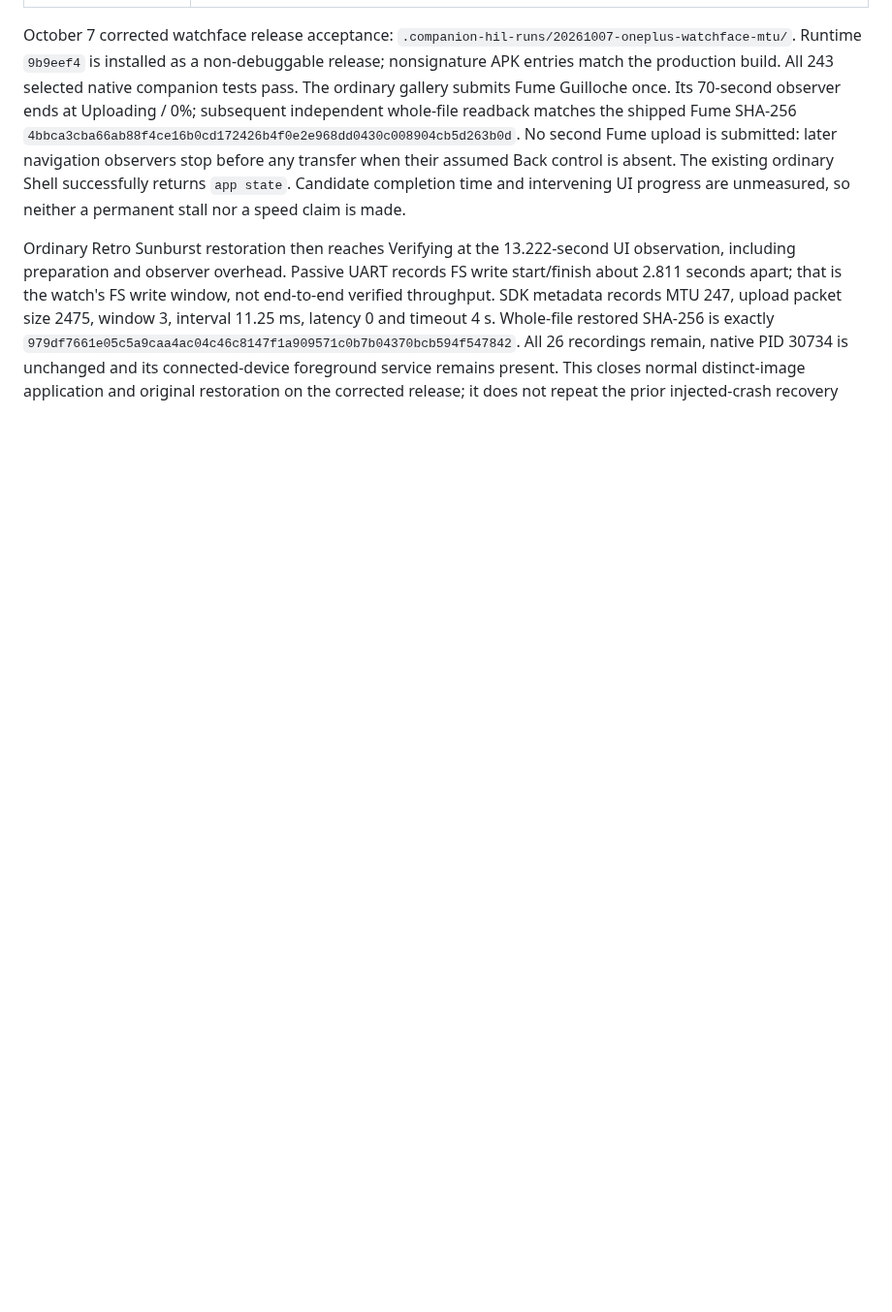
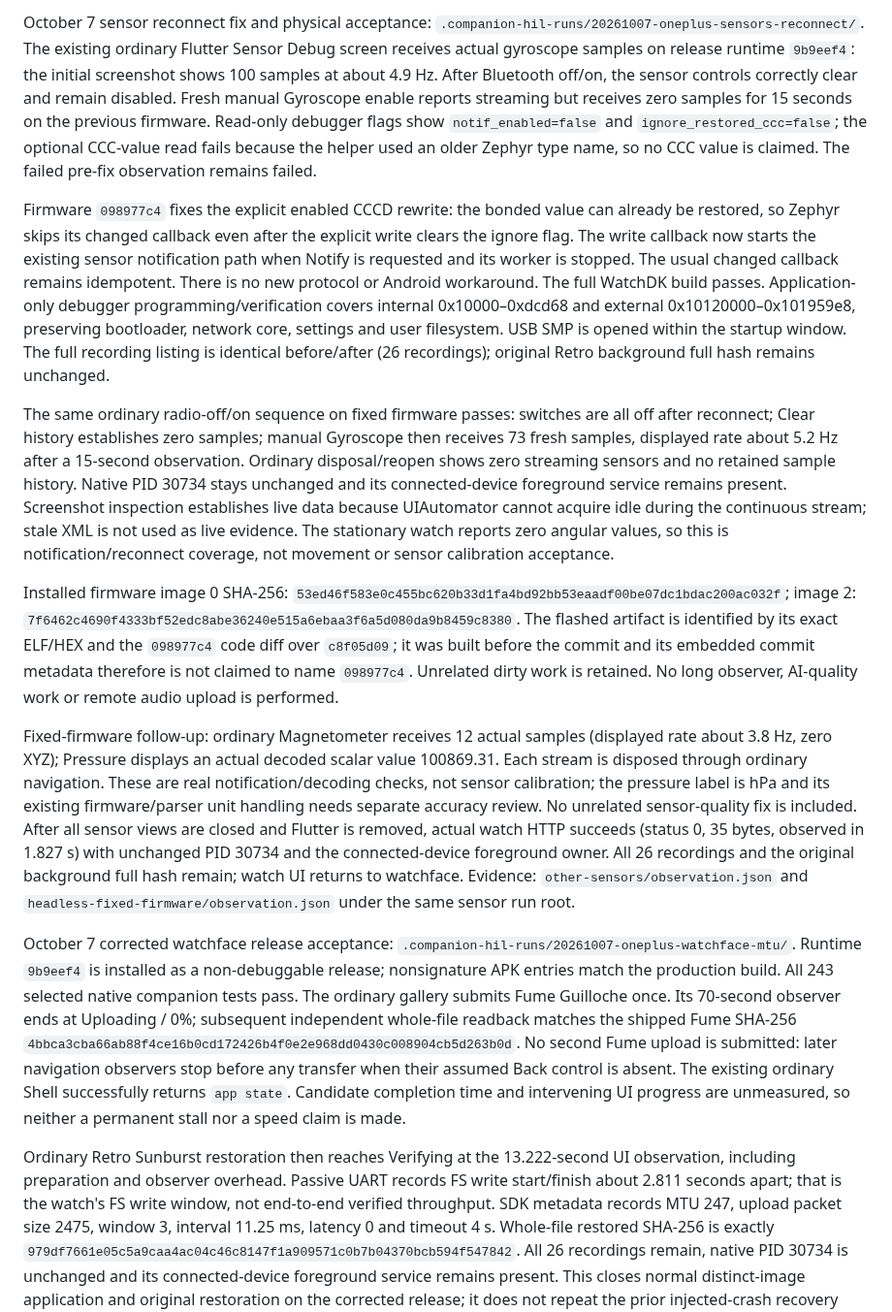
Before and after one commit to ZSWatch/ZSWatch-App, a Markdown page: ANDROID_COMPANION_FINISH_PLAN.md, the part around one of its changes. Shown at 97% size. Drawn GitHub-style; blank space fills up the shorter version.

Commit message:
Record fixed sensor reconnect and corrected release crash recovery acceptance

```diff
--- a/ANDROID_COMPANION_FINISH_PLAN.md
+++ b/ANDROID_COMPANION_FINISH_PLAN.md
@@ -62,3 +84,54 @@ Do not launch or schedule another long observer as a completion step.
+October 7 sensor reconnect fix and physical acceptance:
+`.companion-hil-runs/20261007-oneplus-sensors-reconnect/`.
+The existing ordinary Flutter Sensor Debug screen receives actual gyroscope
+samples on release runtime `9b9eef4`: the initial screenshot shows 100 samples
+at about 4.9 Hz. After Bluetooth off/on, the sensor controls correctly clear
+and remain disabled. Fresh manual Gyroscope enable reports streaming but receives
+zero samples for 15 seconds on the previous firmware. Read-only debugger flags
+show `notif_enabled=false` and `ignore_restored_ccc=false`; the optional CCC-value
+read fails because the helper used an older Zephyr type name, so no CCC value is
+claimed. The failed pre-fix observation remains failed.
+
+Firmware `098977c4` fixes the explicit enabled CCCD rewrite: the bonded value can
+already be restored, so Zephyr skips its changed callback even after the explicit
+write clears the ignore flag. The write callback now starts the existing sensor
+notification path when Notify is requested and its worker is stopped. The usual
+changed callback remains idempotent. There is no new protocol or Android workaround.
+The full WatchDK build passes. Application-only debugger programming/verification
+covers internal 0x10000–0xdcd68 and external 0x10120000–0x101959e8, preserving
+bootloader, network core, settings and user filesystem. USB SMP is opened within
+the startup window. The full recording listing is identical before/after (26
+recordings); original Retro background full hash remains unchanged.
+
+The same ordinary radio-off/on sequence on fixed firmware passes: switches are
+all off after reconnect; Clear history establishes zero samples; manual Gyroscope
+then receives 73 fresh samples, displayed rate about 5.2 Hz after a 15-second
+observation. Ordinary disposal/reopen shows zero streaming sensors and no retained
+sample history. Native PID 30734 stays unchanged and its connected-device foreground
+service remains present. Screenshot inspection establishes live data because
+UIAutomator cannot acquire idle during the continuous stream; stale XML is not
+used as live evidence. The stationary watch reports zero angular values, so this
+is notification/reconnect coverage, not movement or sensor calibration acceptance.
+
+Installed firmware image 0 SHA-256:
+`53ed46f583e0c455bc620b33d1fa4bd92bb53eaadf00be07dc1bdac200ac032f`;
+image 2: `7f6462c4690f4333bf52edc8abe36240e515a6ebaa3f6a5d080da9b8459c8380`.
+The flashed artifact is identified by its exact ELF/HEX and the `098977c4` code
+diff over `c8f05d09`; it was built before the commit and its embedded commit
+metadata therefore is not claimed to name `098977c4`. Unrelated dirty work is
+retained. No long observer, AI-quality work or remote audio upload is performed.
+
+Fixed-firmware follow-up: ordinary Magnetometer receives 12 actual samples
+(displayed rate about 3.8 Hz, zero XYZ); Pressure displays an actual decoded scalar
+value 100869.31. Each stream is disposed through ordinary navigation. These are
+real notification/decoding checks, not sensor calibration; the pressure label is
+hPa and its existing firmware/parser unit handling needs separate accuracy review.
+No unrelated sensor-quality fix is included. After all sensor views are closed
+and Flutter is removed, actual watch HTTP succeeds (status 0, 35 bytes, observed
+in 1.827 s) with unchanged PID 30734 and the connected-device foreground owner.
+All 26 recordings and the original background full hash remain; watch UI returns
+to watchface. Evidence: `other-sensors/observation.json` and
+`headless-fixed-firmware/observation.json` under the same sensor run root.
 
 October 7 corrected watchface release acceptance:
 `.companion-hil-runs/20261007-oneplus-watchface-mtu/`.
```
Also changed, not shown: other parts of ANDROID_COMPANION_FINISH_PLAN.md (+24 -2 lines).
